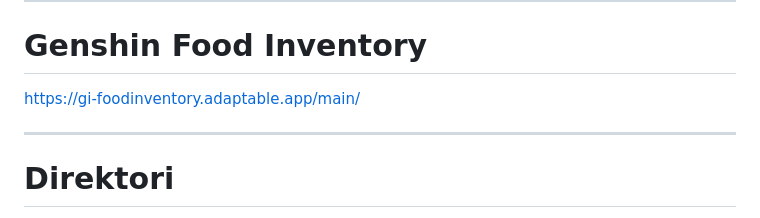
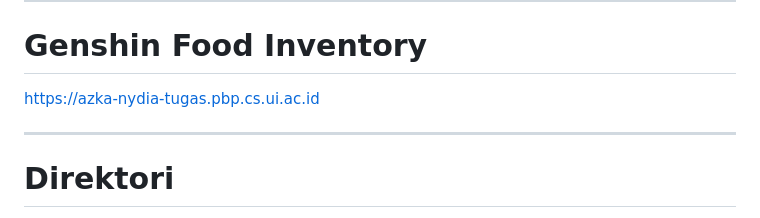
Before and after one commit to AzkaNydiaEsti/food_inventory, a Markdown page: README.md, the part around the change. Rendered like a GitHub page.

Commit message:
tugas 6 selesai

```diff
--- a/README.md
+++ b/README.md
@@ -5,7 +5,7 @@
 ---
 # Genshin Food Inventory
 
-https://gi-foodinventory.adaptable.app/main/
+https://azka-nydia-tugas.pbp.cs.ui.ac.id
 
 ---
 
```
